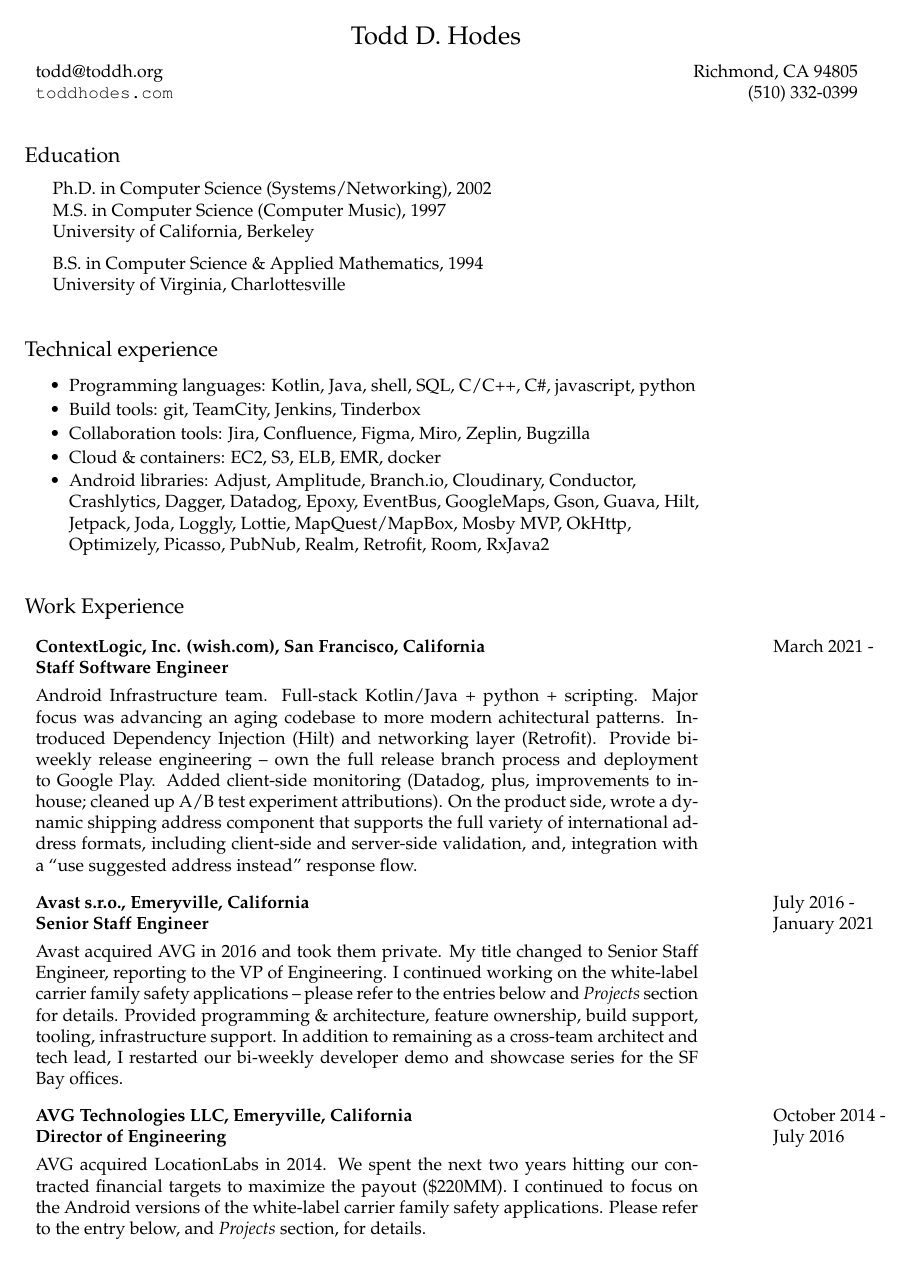
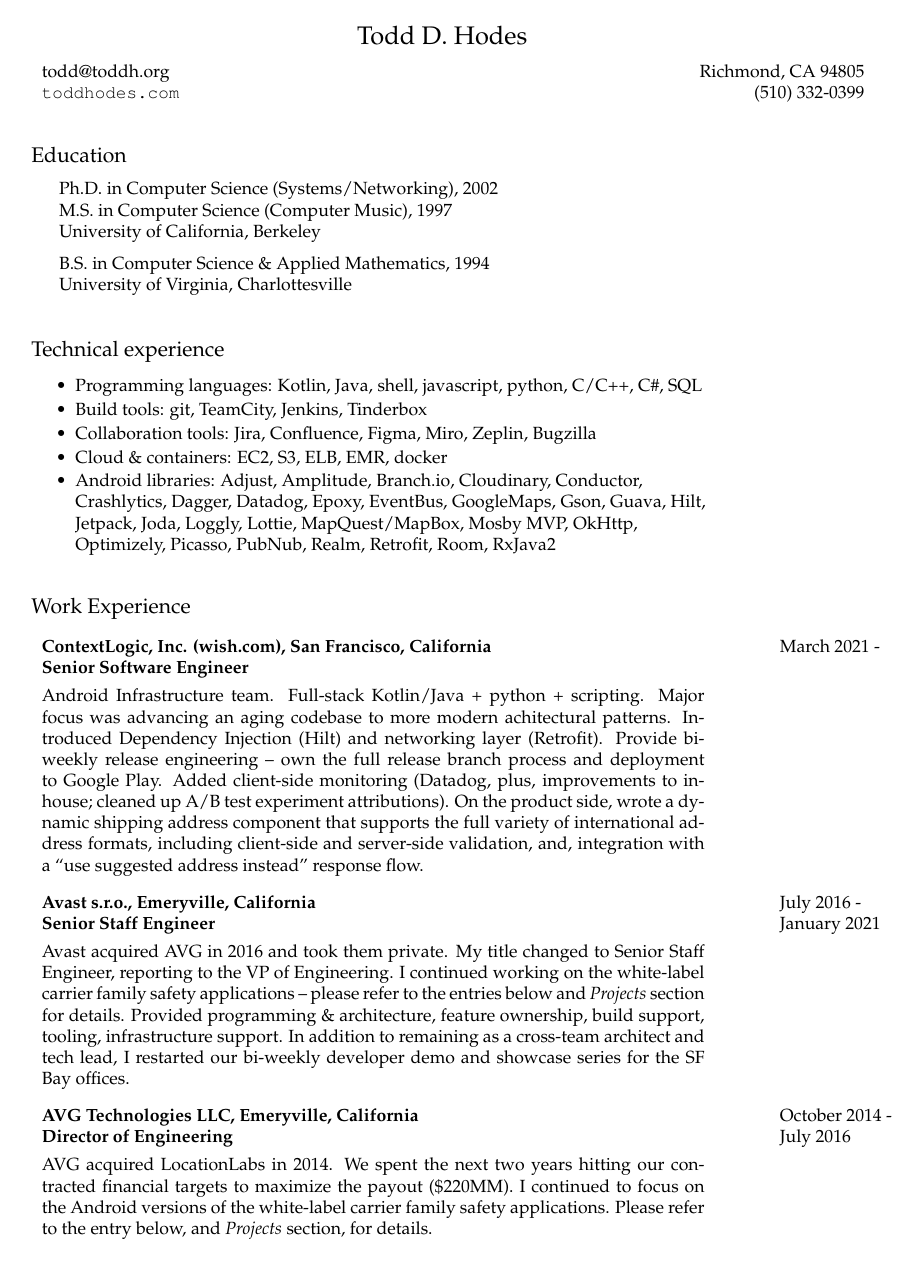
Before and after one commit to toddhodes/resume, a LaTeX CV (resume.tex): page 1 of 5. The pictures show the PDF file resume.pdf that the author committed with the source.

Commit message:
fix titles

```diff
--- a/resume.tex
+++ b/resume.tex
@@ -56,7 +56,7 @@
 \end{bf}
 
 \begin{itemize}
-\item Programming languages: Kotlin, Java, shell, SQL, C/C++, C\#, javascript, python \\[-18pt]
+\item Programming languages: Kotlin, Java, shell, javascript, python, C/C++, C\#, SQL \\[-18pt]
 \item Build tools: git, TeamCity, Jenkins, Tinderbox   \\[-18pt]
 \item Collaboration tools: Jira, Confluence, Figma, Miro, Zeplin, Bugzilla    \\[-18pt]
 \item Cloud \& containers: EC2, S3, ELB, EMR, docker  \\[-18pt]
@@ -80,7 +80,7 @@
 \begin{tabular}{p{5.2in}@{\hspace{1.5cm}}l}
 
 	\bf  ContextLogic, Inc. (wish.com), San Francisco, California   	    & March 2021 -  \\
-	\bf  Staff Software Engineer	&  \\[4pt]
+	\bf  Senior Software Engineer	&  \\[4pt]
 
 	   Android Infrastructure team. Full-stack Kotlin/Java + python + scripting.
 	   Major focus was advancing an aging codebase to more
@@ -130,7 +130,7 @@
 \begin{tabular}{p{5.2in}@{\hspace{1.5cm}}l}
 
 	\bf  LocationLabs LLC (dba WaveMarket, Inc.), Emeryville, California    & June 2002 -  \\
-	\bf  Director of Engineering (Mobile), Senior Scientist & October 2014 \\[4pt]
+	\bf  Senior Scientist $\rightarrow$ Director of Mobile Engineering & October 2014 \\[4pt]
 
 	   I was one of the first dozen employees at Berkeley-founded, and then Emeryville-based,
 	   WaveMarket/LocationLabs,
```
Also changed, not shown: resume.pdf, resume.tex (4 more changed lines).
